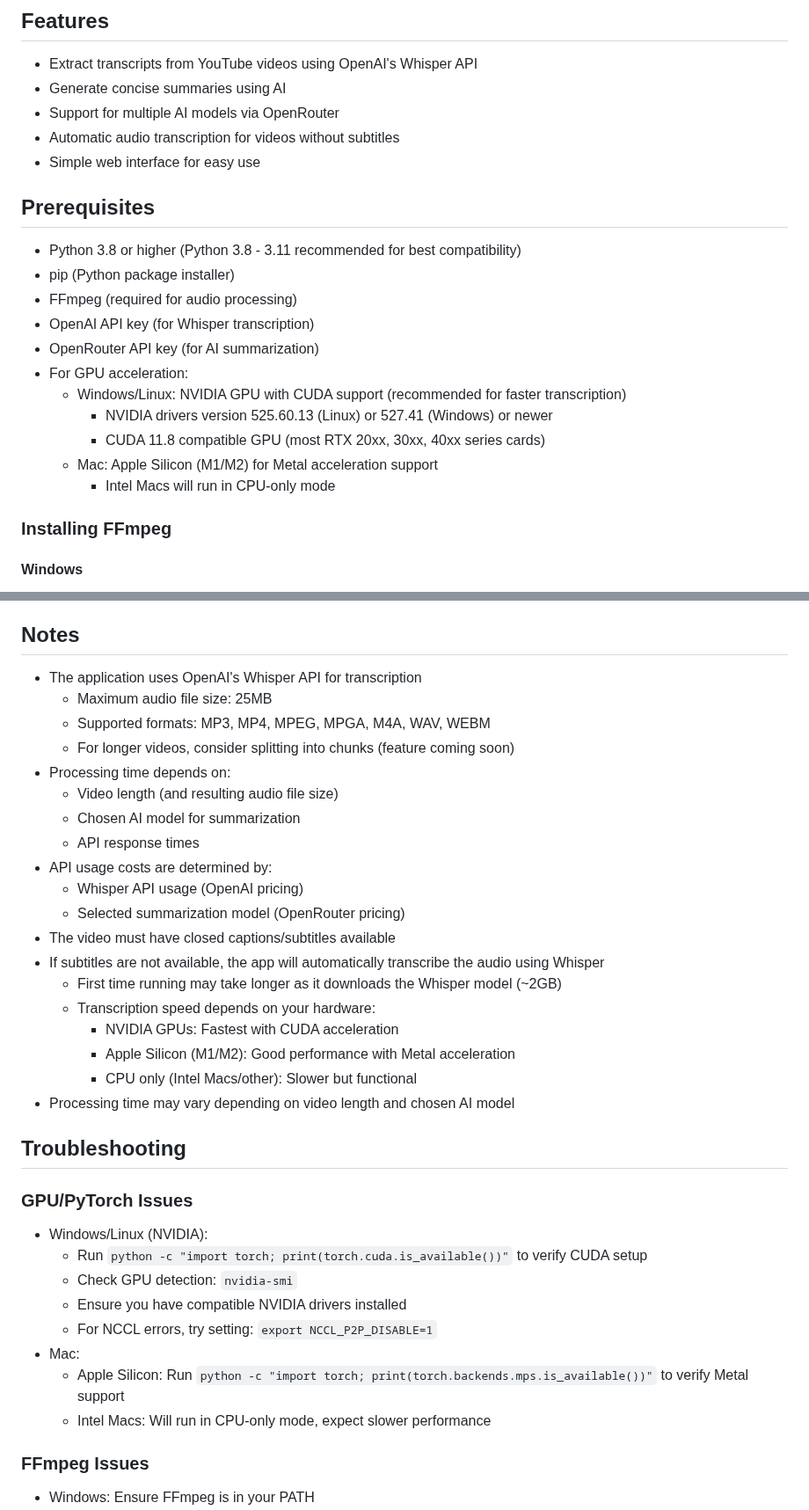
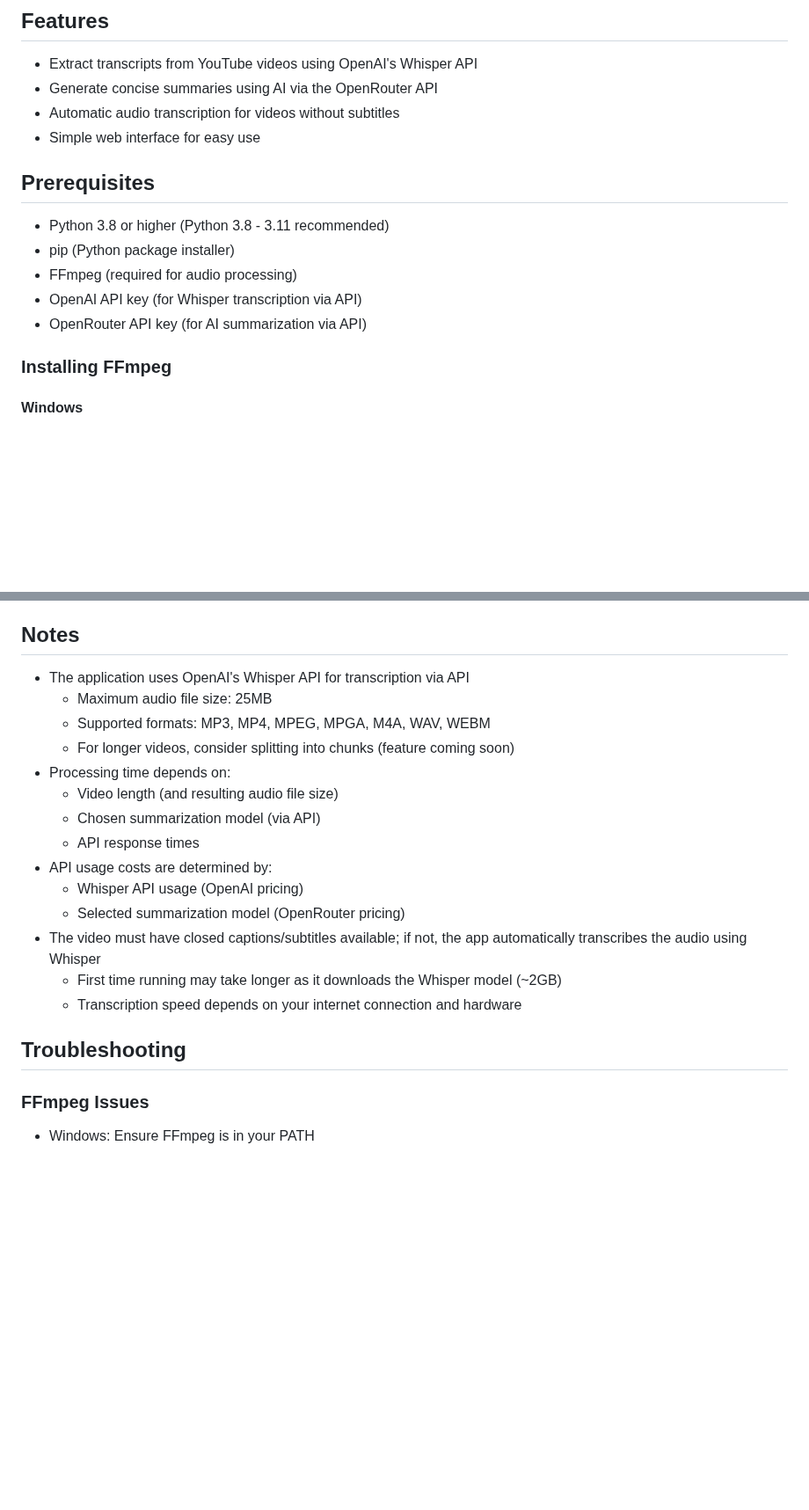
Before and after one commit to PierrunoYT/youtube-video-summarizer, a Markdown page: README.md, 2 parts joined by grey strips. Shown at 88% size. Rendered like a GitHub page; blank space fills up the shorter version.

Commit message:
Update README with streamlined setup and documentation

```diff
--- a/README.md
+++ b/README.md
@@ -4,23 +4,16 @@ This tool allows you to get AI-generated summaries of YouTube videos using their
 
 ## Features
 - Extract transcripts from YouTube videos using OpenAI's Whisper API
-- Generate concise summaries using AI
-- Support for multiple AI models via OpenRouter
+- Generate concise summaries using AI via the OpenRouter API
 - Automatic audio transcription for videos without subtitles
 - Simple web interface for easy use
 
 ## Prerequisites
-- Python 3.8 or higher (Python 3.8 - 3.11 recommended for best compatibility)
+- Python 3.8 or higher (Python 3.8 - 3.11 recommended)
 - pip (Python package installer)
 - FFmpeg (required for audio processing)
-- OpenAI API key (for Whisper transcription)
-- OpenRouter API key (for AI summarization)
-- For GPU acceleration:
-  - Windows/Linux: NVIDIA GPU with CUDA support (recommended for faster transcription)
-    - NVIDIA drivers version 525.60.13 (Linux) or 527.41 (Windows) or newer
-    - CUDA 11.8 compatible GPU (most RTX 20xx, 30xx, 40xx series cards)
-  - Mac: Apple Silicon (M1/M2) for Metal acceleration support
-    - Intel Macs will run in CPU-only mode
+- OpenAI API key (for Whisper transcription via API)
+- OpenRouter API key (for AI summarization via API)
 
 ### Installing FFmpeg
 
@@ -159,37 +116,22 @@ python app.py
 4. Click "Get Summary" to generate a summary
 
 ## Notes
-- The application uses OpenAI's Whisper API for transcription
+- The application uses OpenAI's Whisper API for transcription via API
   - Maximum audio file size: 25MB
   - Supported formats: MP3, MP4, MPEG, MPGA, M4A, WAV, WEBM
   - For longer videos, consider splitting into chunks (feature coming soon)
 - Processing time depends on:
   - Video length (and resulting audio file size)
-  - Chosen AI model for summarization
+  - Chosen summarization model (via API)
   - API response times
 - API usage costs are determined by:
   - Whisper API usage (OpenAI pricing)
   - Selected summarization model (OpenRouter pricing)
-- The video must have closed captions/subtitles available
-- If subtitles are not available, the app will automatically transcribe the audio using Whisper
+- The video must have closed captions/subtitles available; if not, the app automatically transcribes the audio using Whisper
   - First time running may take longer as it downloads the Whisper model (~2GB)
-  - Transcription speed depends on your hardware:
-    - NVIDIA GPUs: Fastest with CUDA acceleration
-    - Apple Silicon (M1/M2): Good performance with Metal acceleration
-    - CPU only (Intel Macs/other): Slower but functional
-- Processing time may vary depending on video length and chosen AI model
+  - Transcription speed depends on your internet connection and hardware
 
 ## Troubleshooting
-
-### GPU/PyTorch Issues
-- Windows/Linux (NVIDIA):
-  - Run `python -c "import torch; print(torch.cuda.is_available())"` to verify CUDA setup
-  - Check GPU detection: `nvidia-smi`
-  - Ensure you have compatible NVIDIA drivers installed
-  - For NCCL errors, try setting: `export NCCL_P2P_DISABLE=1`
-- Mac:
-  - Apple Silicon: Run `python -c "import torch; print(torch.backends.mps.is_available())"` to verify Metal support
-  - Intel Macs: Will run in CPU-only mode, expect slower performance
 
 ### FFmpeg Issues
 - Windows: Ensure FFmpeg is in your PATH
```
Also changed, not shown: other parts of README.md (+6 -46 lines).
